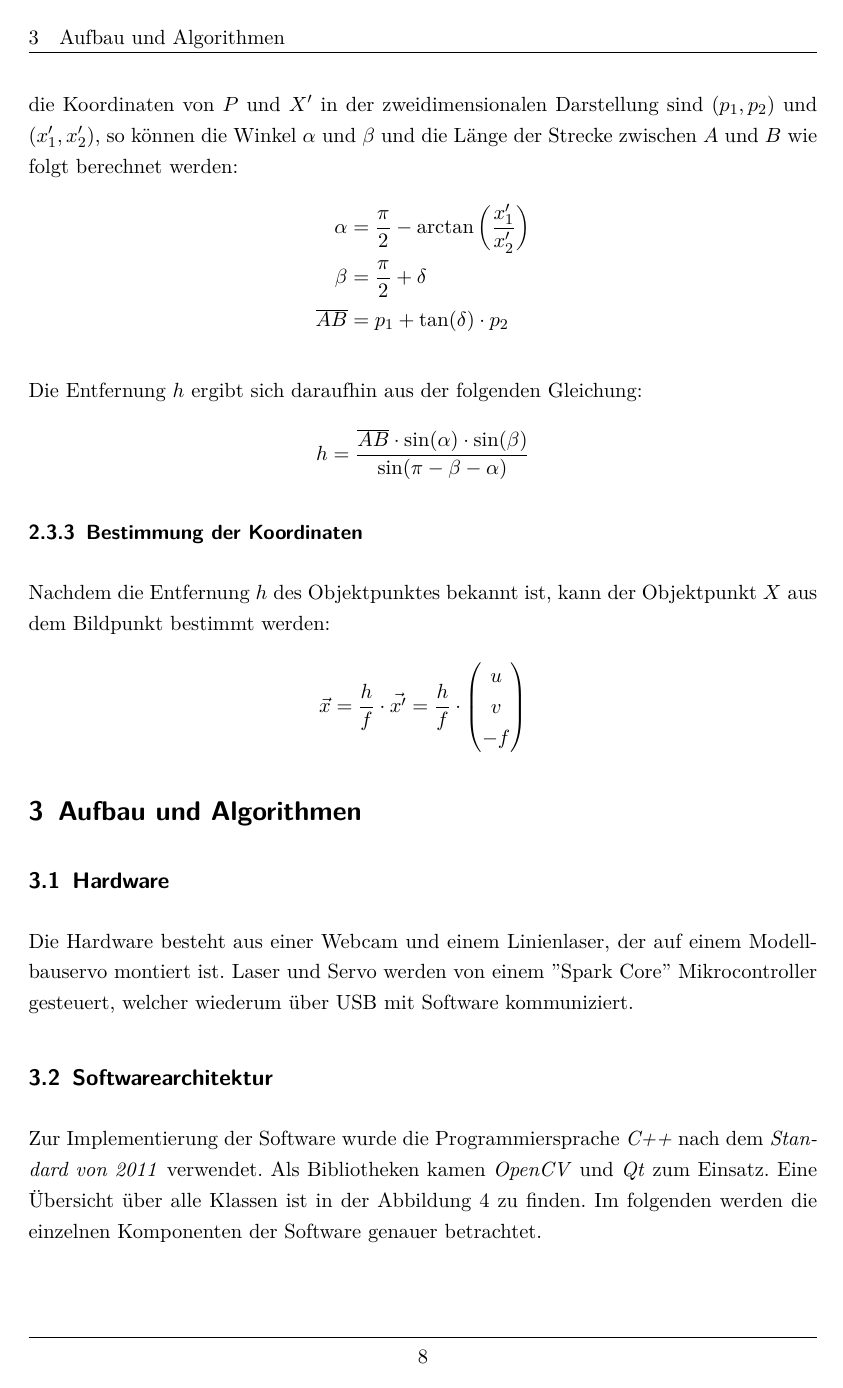
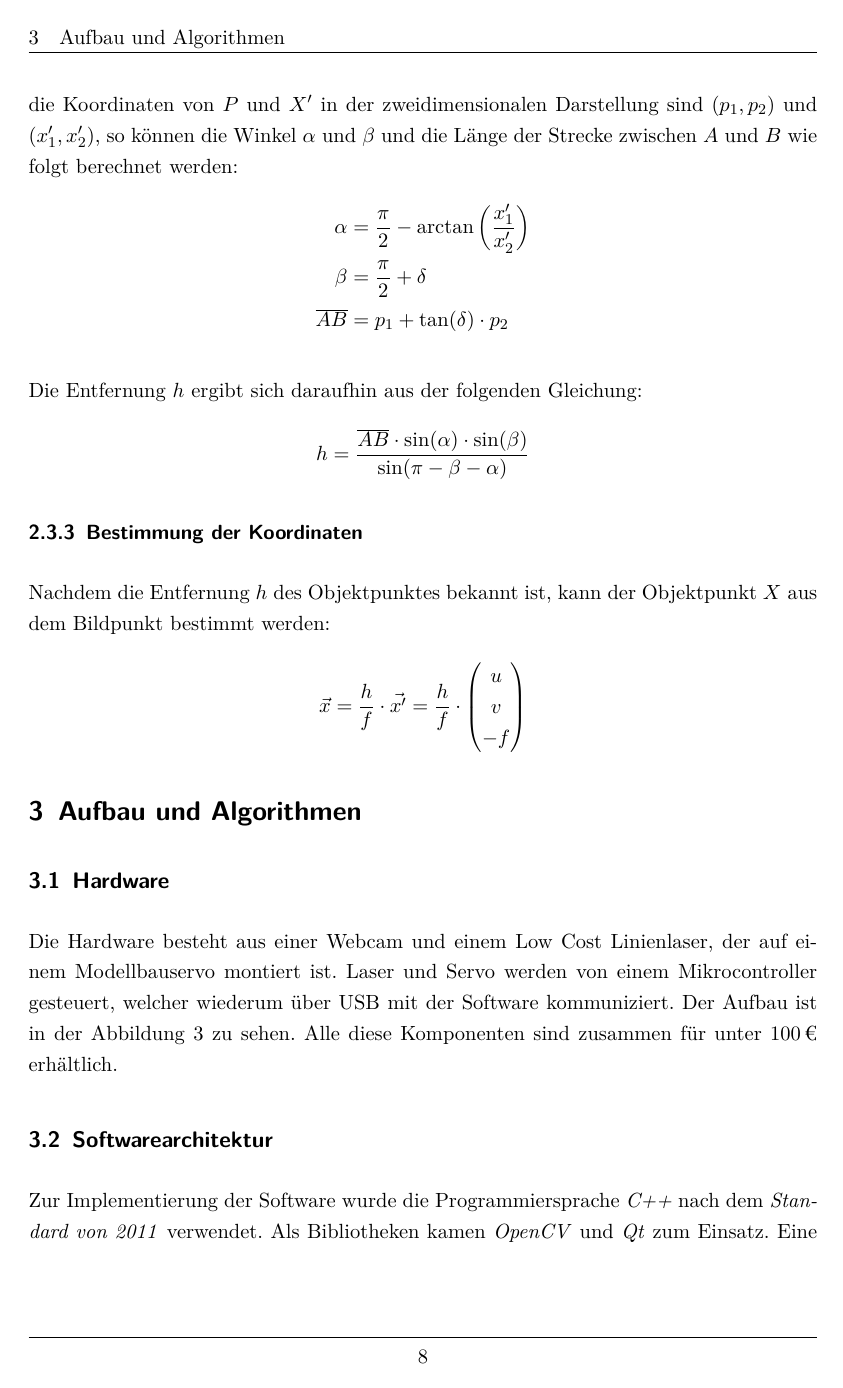
Before and after one commit to Gerold31/Streifenprojektion, a LaTeX document (ausarbeitung/Streifenprojektion.tex): page 8 of 23 before the commit and page 8 of 24 after it. Compiled offline with pdfLaTeX.

Commit message:
Add reference to fig:hardware.

```diff
--- a/ausarbeitung/Streifenprojektion.tex
+++ b/ausarbeitung/Streifenprojektion.tex
@@ -7,6 +7,7 @@
 \usepackage{helvet}
 \usepackage[T1]{fontenc} % working hyphenation
 \usepackage{lmodern} % better fonts with T1-fontenc
+\usepackage{textcomp} % better support of utf8-symbols (adds support of '€')
 \usepackage{amsmath, amssymb, amstext}
 \usepackage{subcaption}
 \usepackage{float}
@@ -18,6 +19,7 @@
 \usepackage{graphicx}
 \usepackage{xcolor}
 \usepackage{pgfplots}
+\usepackage{eurosym}
 
 \usepackage[hidelinks]{hyperref}
 %\usepackage[left=3.2cm,right=3cm,top=1.7cm,bottom=3cm,includeheadfoot]{geometry}
@@ -220,7 +222,7 @@ u \\ v \\ -f
 
 \subsection{Hardware}
 
-Die Hardware besteht aus einer Webcam und einem Linienlaser, der auf einem Modellbauservo montiert ist. Laser und Servo werden von einem ''Spark Core'' Mikrocontroller gesteuert, welcher wiederum über USB mit Software kommuniziert.
+Die Hardware besteht aus einer Webcam und einem Low Cost Linienlaser, der auf einem Modellbauservo montiert ist. Laser und Servo werden von einem Mikrocontroller gesteuert, welcher wiederum über USB mit der Software kommuniziert. Der Aufbau ist in der Abbildung~\ref{fig:hardware} zu sehen. Alle diese Komponenten sind zusammen für unter 100\,€ erhältlich.
 
 \begin{figure}
 	\centering
```
